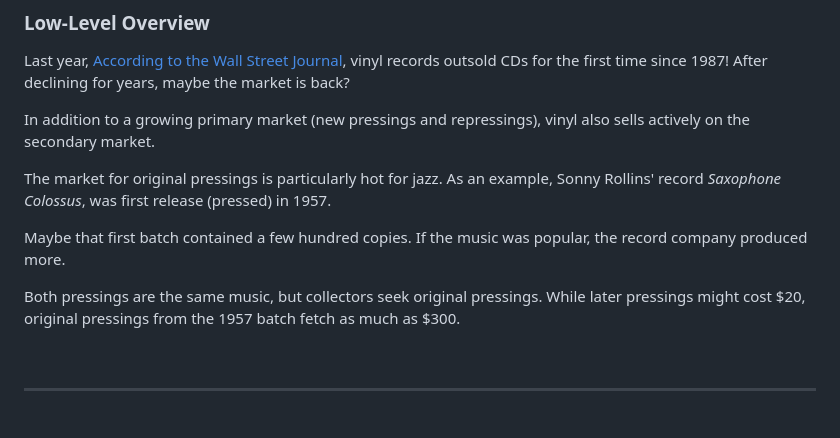
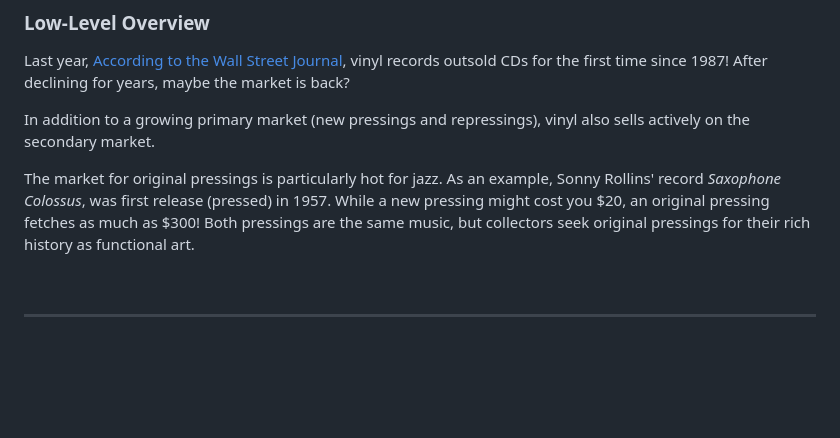
Before and after one commit to mikeygough/discogskiii-django, a Markdown page: README.md, the part around the change. GitHub-like rendering; blank space fills up the shorter version.

Commit message:
change language in readme

```diff
--- a/README.md
+++ b/README.md
@@ -17,11 +17,7 @@ Last year, [According to the Wall Street Journal](https://www.wsj.com/articles/v
 
 In addition to a growing primary market (new pressings and repressings), vinyl also sells actively on the secondary market.
 
-The market for original pressings is particularly hot for jazz. As an example, Sonny Rollins' record _Saxophone Colossus_, was first release (pressed) in 1957.
-
-Maybe that first batch contained a few hundred copies. If the music was popular, the record company produced more.
-
-Both pressings are the same music, but collectors seek original pressings. While later pressings might cost $20, original pressings from the 1957 batch fetch as much as $300.
+The market for original pressings is particularly hot for jazz. As an example, Sonny Rollins' record _Saxophone Colossus_, was first release (pressed) in 1957. While a new pressing might cost you $20, an original pressing fetches as much as $300! Both pressings are the same music, but collectors seek original pressings for their rich history as functional art.
 
 <br>
 
```
